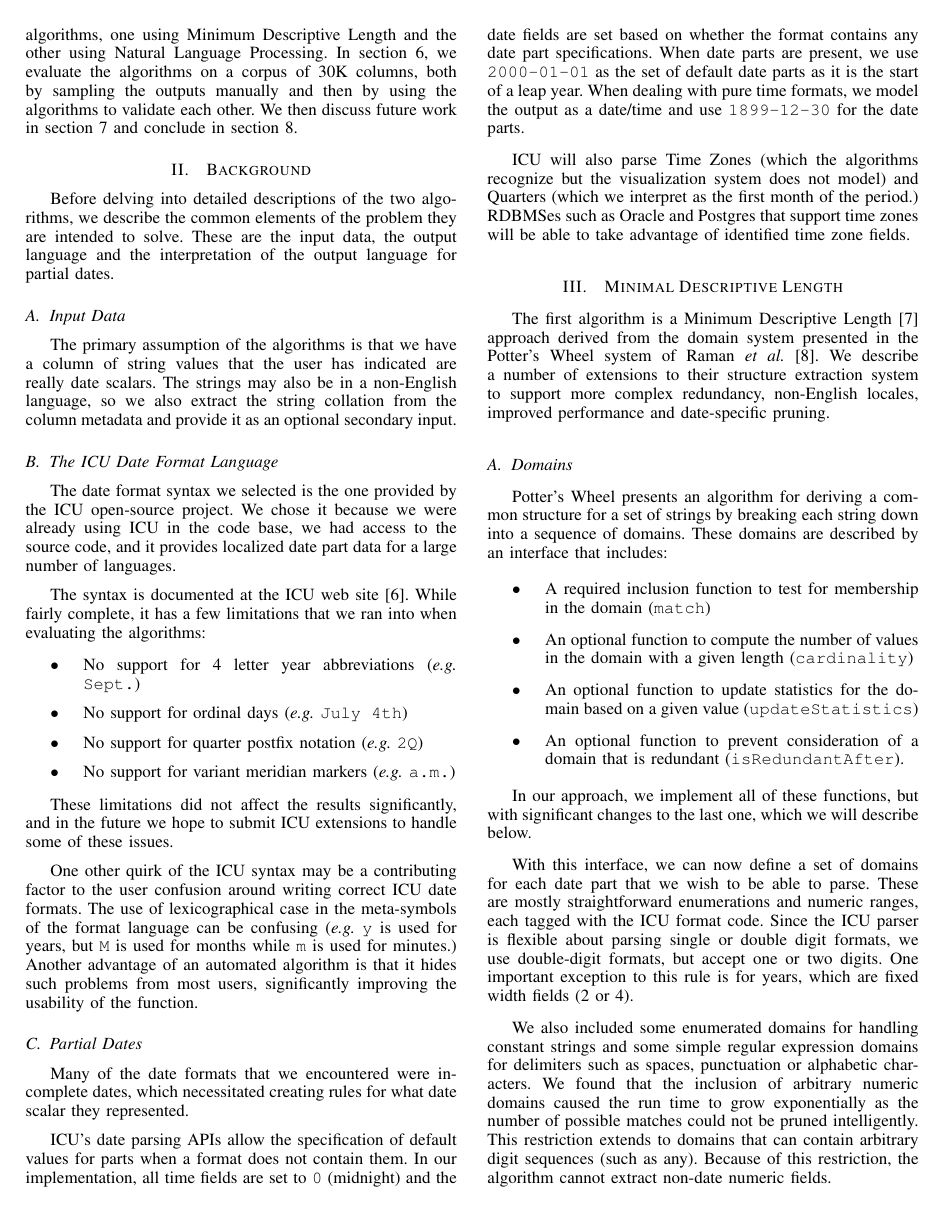
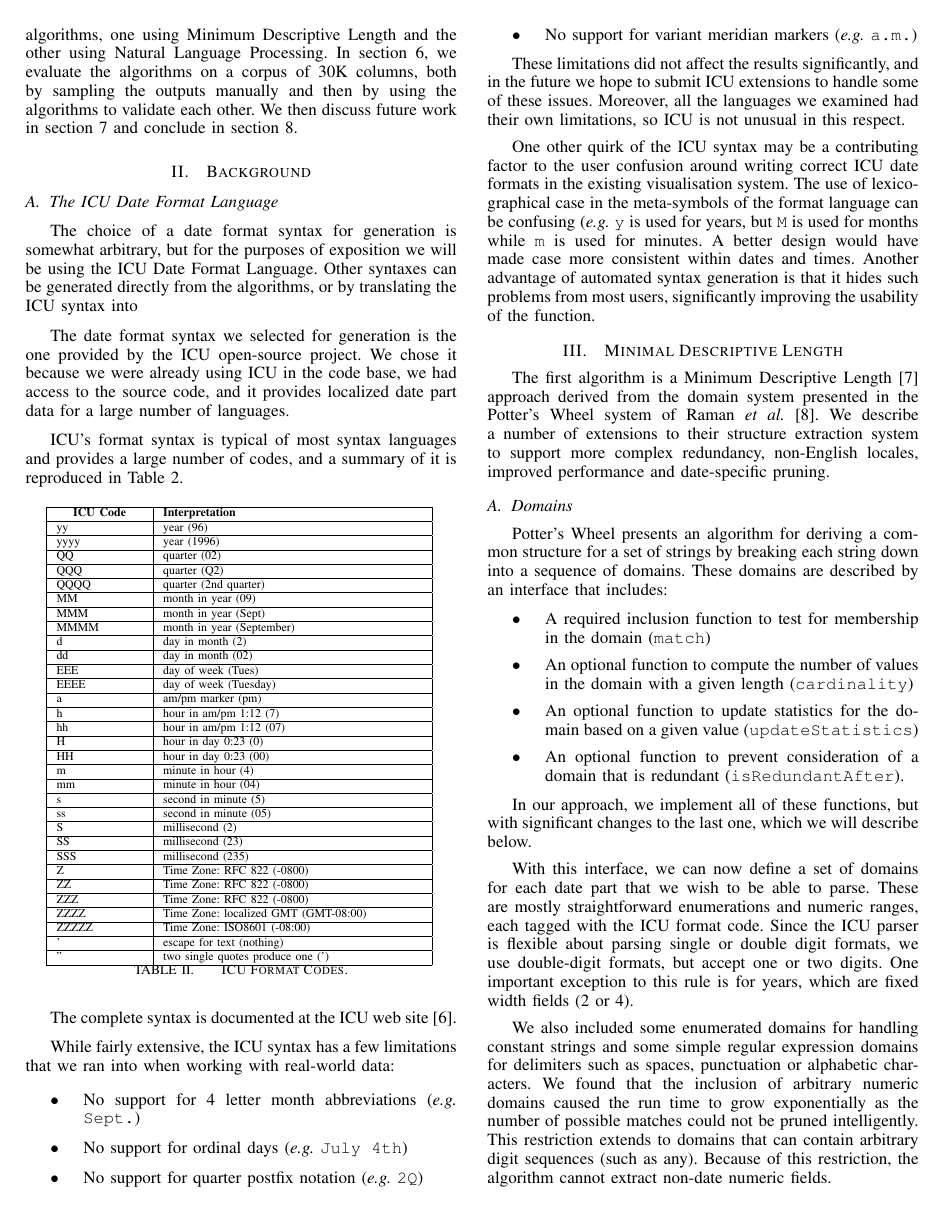
Before and after one commit to hawkfish/dateparse, a LaTeX paper (icde2016/paper.tex, which reads icde2016/background.tex): page 3 of 11. Compiled offline with pdfLaTeX.

Commit message:
Describe ICU

```diff
--- a/icde2016/background.tex
+++ b/icde2016/background.tex
@@ -1,26 +1,76 @@
-Before delving into detailed descriptions of the two algorithms, we describe the common elements of the problem they are intended to solve. These are the input data, the output language and the interpretation of the output language for partial dates.
+\subsection{The ICU Date Format Language}
+The choice of a date format syntax for generation is somewhat arbitrary, but for the purposes of exposition we will be using the ICU Date Format Language. Other syntaxes can be generated directly from the algorithms, or by translating the ICU syntax into
 
-\subsection{Input Data}
-The primary assumption of the algorithms is that we have a column of string values that the user has indicated are really date scalars. The strings may also be in a non-English language, so we also extract the string collation from the column metadata and provide it as an optional secondary input.
+The date format syntax we selected for generation is the one provided by the ICU open-source project. We chose it because we were already using ICU in the code base, we had access to the source code, and it provides localized date part data for a large number of languages.
 
-\subsection{The ICU Date Format Language}
-The date format syntax we selected is the one provided by the ICU open-source project. We chose it because we were already using ICU in the code base, we had access to the source code, and it provides localized date part data for a large number of languages.
+ICU's format syntax is typical of most syntax languages and provides a large number of codes, and a summary of it is reproduced in Table 2.
 
-The syntax is documented at the ICU web site~\cite{ICU}. While fairly complete, it has a few limitations that we ran into when evaluating the algorithms:
+\begin{table}[ht]
+\centering
+\begin{tabular}{|p{0.2\linewidth}| p{0.6\linewidth}|}
+\hline
+\centering
+\textbf{ICU Code} & \textbf{Interpretation}\\ \hline
+
+\scriptsize{yy} & \scriptsize{year (96)}\\ \hline
+\scriptsize{yyyy} & \scriptsize{year (1996)}\\ \hline
+
+\scriptsize{QQ} & \scriptsize{quarter (02)}\\ \hline
+\scriptsize{QQQ} & \scriptsize{quarter (Q2)}\\ \hline
+\scriptsize{QQQQ} & \scriptsize{quarter (2nd quarter)}\\ \hline
+
+\scriptsize{MM} & \scriptsize{month in year (09)}\\ \hline
+\scriptsize{MMM} & \scriptsize{month in year (Sept)}\\ \hline
+\scriptsize{MMMM} & \scriptsize{month in year (September)}\\ \hline
+
+\scriptsize{d} & \scriptsize{day in month (2)}\\ \hline
+\scriptsize{dd} & \scriptsize{day in month (02)}\\ \hline
+
+\scriptsize{EEE} & \scriptsize{day of week (Tues)}\\ \hline
+\scriptsize{EEEE} & \scriptsize{day of week (Tuesday)}\\ \hline
+
+\scriptsize{a} & \scriptsize{am/pm marker (pm)}\\ \hline
+
+\scriptsize{h} & \scriptsize{hour in am/pm 1:12 (7)}\\ \hline
+\scriptsize{hh} & \scriptsize{hour in am/pm 1:12 (07)}\\ \hline
+
+\scriptsize{H} & \scriptsize{hour in day 0:23 (0)}\\ \hline
+\scriptsize{HH} & \scriptsize{hour in day 0:23 (00)}\\ \hline
+
+\scriptsize{m} & \scriptsize{minute in hour (4)}\\ \hline
+\scriptsize{mm} & \scriptsize{minute in hour (04)}\\ \hline
+
+\scriptsize{s} & \scriptsize{second in minute (5)}\\ \hline
+\scriptsize{ss} & \scriptsize{second in minute (05)}\\ \hline
+
+\scriptsize{S} & \scriptsize{millisecond (2)}\\ \hline
+\scriptsize{SS} & \scriptsize{millisecond (23)}\\ \hline
+\scriptsize{SSS} & \scriptsize{millisecond (235)}\\ \hline
+
+\scriptsize{Z} & \scriptsize{Time Zone: RFC 822 (-0800)}\\ \hline
+\scriptsize{ZZ} & \scriptsize{Time Zone: RFC 822 (-0800)}\\ \hline
+\scriptsize{ZZZ} & \scriptsize{Time Zone: RFC 822 (-0800)}\\ \hline
+\scriptsize{ZZZZ} & \scriptsize{Time Zone: localized GMT (GMT-08:00)}\\ \hline
+\scriptsize{ZZZZZ} & \scriptsize{Time Zone: ISO8601 (-08:00)}\\ \hline
+
+\scriptsize{'} & \scriptsize{escape for text (nothing)}\\ \hline
+\scriptsize{''} & \scriptsize{two single quotes produce one (')}\\ \hline
+
+\end{tabular}
+\label{tab:icuformats} \\
+\caption{ICU Format Codes.}
+\end{table}
+
+The complete syntax is documented at the ICU web site~\cite{ICU}.
+
+While fairly extensive, the ICU syntax has a few limitations that we ran into when working with real-world data:
 \begin{itemize}
-\item No support for 4 letter year abbreviations (\eg \texttt{Sept.})
+\item No support for 4 letter month abbreviations (\eg \texttt{Sept.})
 \item No support for ordinal days (\eg \texttt{July 4th})
 \item No support for quarter postfix notation (\eg \texttt{2Q})
 \item No support for variant meridian markers (\eg \texttt{a.m.})
 \end{itemize}
 
-These limitations did not affect the results significantly, and in the future we hope to submit ICU extensions to handle some of these issues.
+These limitations did not affect the results significantly, and in the future we hope to submit ICU extensions to handle some of these issues. Moreover, all the languages we examined had their own limitations, so ICU is not unusual in this respect.
 
-One other quirk of the ICU syntax may be a contributing factor to the user confusion around writing correct ICU date formats. The use of lexicographical case in the meta-symbols of the format language can be confusing (\eg \texttt{y} is used for years, but \texttt{M} is used for months while \texttt{m} is used for minutes.) Another advantage of an automated algorithm is that it hides such problems from most users, significantly improving the usability of the function.
-
-\subsection{Partial Dates}
-Many of the date formats that we encountered were incomplete dates, which necessitated creating rules for what date scalar they represented.
-
-ICU's date parsing APIs allow the specification of default values for parts when a format does not contain them. In our implementation, all time fields are set to \texttt{0} (midnight) and the date fields are set based on whether the format contains any date part specifications. When date parts are present, we use \texttt{2000-01-01} as the set of default date parts as it is the start of a leap year. When dealing with pure time formats, we model the output as a date/time and use \texttt{1899-12-30} for the date parts.
-
-ICU will also parse Time Zones (which the algorithms recognize but the visualization system does not model) and Quarters (which we interpret as the first month of the period.) RDBMSes such as Oracle and Postgres that support time zones will be able to take advantage of  identified time zone fields.
+One other quirk of the ICU syntax may be a contributing factor to the user confusion around writing correct ICU date formats in the existing visualisation system. The use of lexicographical case in the meta-symbols of the format language can be confusing (\eg \texttt{y} is used for years, but \texttt{M} is used for months while \texttt{m} is used for minutes. A better design would have made case more consistent within dates and times. Another advantage of automated syntax generation is that it hides such problems from most users, significantly improving the usability of the function.
```
Also changed, not shown: icde2016/paper.tex (+1 -1 lines), icde2016/testing.tex (+9 -3 lines).
